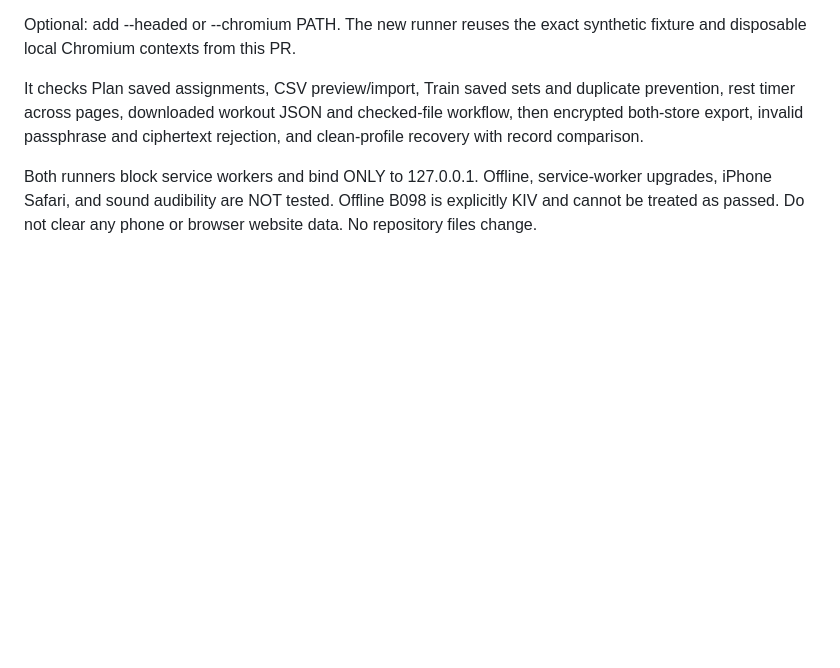
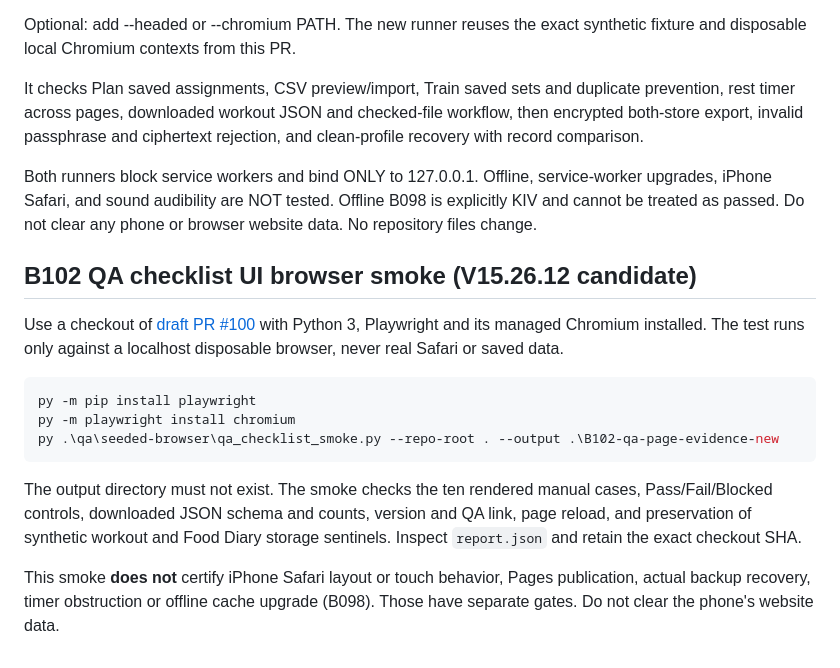
Before and after one commit to ToggleHardestMode/Fitness, a Markdown page: qa/seeded-browser/README.md, the part around the change. GitHub-like rendering; blank space fills up the shorter version.

Commit message:
docs(qa): describe B102 disposable checklist smoke procedure

````diff
--- a/qa/seeded-browser/README.md
+++ b/qa/seeded-browser/README.md
@@ -50,3 +50,24 @@ Both runners block service workers and bind ONLY to 127.0.0.1.
 Offline, service-worker upgrades, iPhone Safari, and sound audibility are
 NOT tested. Offline B098 is explicitly KIV and cannot be treated as passed.
 Do not clear any phone or browser website data. No repository files change.
+
+## B102 QA checklist UI browser smoke (V15.26.12 candidate)
+
+Use a checkout of [draft PR #100](https://github.com/ToggleHardestMode/Fitness/pull/100)
+with Python 3, Playwright and its managed Chromium installed. The test runs
+only against a localhost disposable browser, never real Safari or saved data.
+
+```powershell
+py -m pip install playwright
+py -m playwright install chromium
+py .\qa\seeded-browser\qa_checklist_smoke.py --repo-root . --output .\B102-qa-page-evidence-new
+```
+
+The output directory must not exist. The smoke checks the ten rendered manual
+cases, Pass/Fail/Blocked controls, downloaded JSON schema and counts, version
+and QA link, page reload, and preservation of synthetic workout and Food Diary
+storage sentinels. Inspect `report.json` and retain the exact checkout SHA.
+
+This smoke **does not** certify iPhone Safari layout or touch behavior, Pages
+publication, actual backup recovery, timer obstruction or offline cache upgrade
+(B098). Those have separate gates. Do not clear the phone's website data.
````
